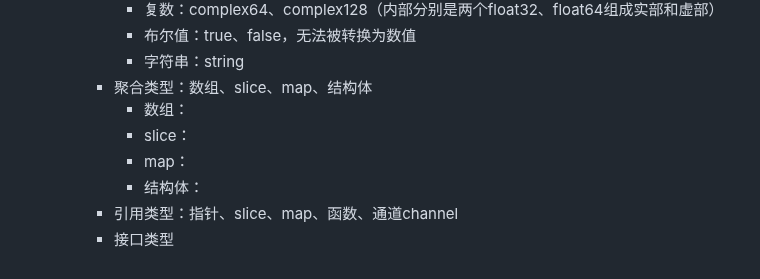
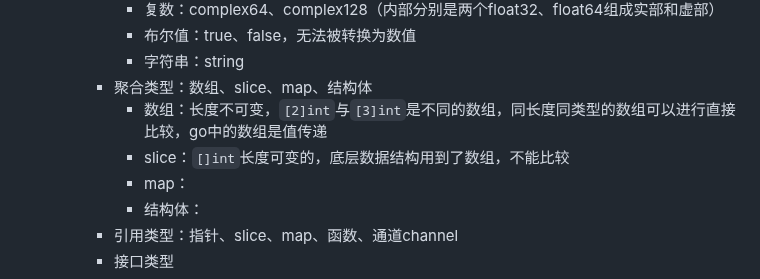
Before and after one commit to Antares-0/Technical_Document, a Markdown page: Go/Go语言学习.MD, the part around the change. Rendered like a GitHub page.

Commit message:
feat(go):Go语言学习

```diff
--- a/Go/Go语言学习.MD
+++ b/Go/Go语言学习.MD
@@ -257,8 +257,8 @@
        - 布尔值：true、false，无法被转换为数值
        - 字符串：string
      - 聚合类型：数组、slice、map、结构体
-       - 数组：
-       - slice：
+       - 数组：长度不可变，`[2]int`与`[3]int`是不同的数组，同长度同类型的数组可以进行直接比较，go中的数组是值传递
+       - slice：`[]int`长度可变的，底层数据结构用到了数组，不能比较
        - map：
        - 结构体：
      - 引用类型：指针、slice、map、函数、通道channel
```
